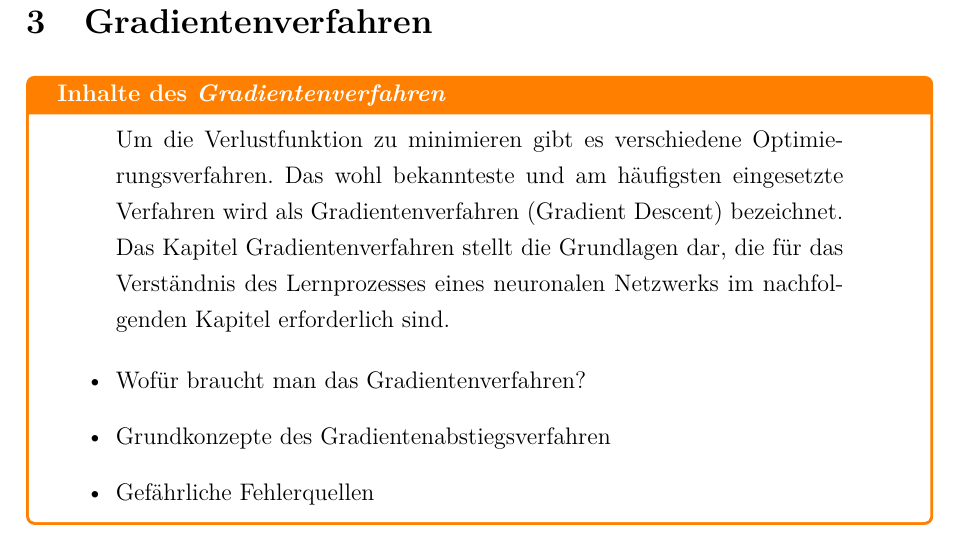
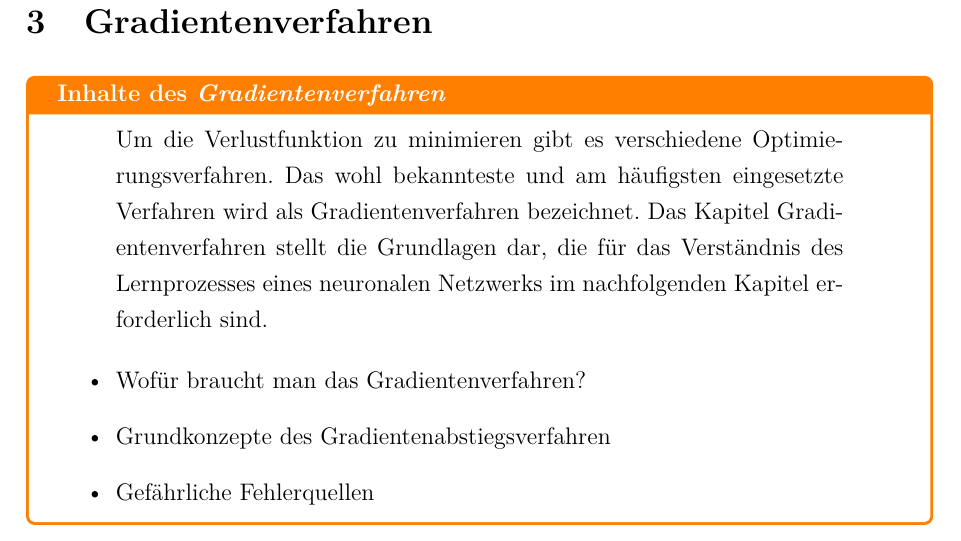
Before and after one commit to ReiwuKleiwu/MA2_Prak_16_Neuronale_Netze, a LaTeX paper (LaTeX/BA_LateXVorlage_v3-2.tex, which reads LaTeX/03_gradient_descent.tex): part of page 16 of 27, cut so that both start at the same text. Compiled offline with pdfLaTeX.

Commit message:
Englische Übersetzung aus Einleitung entfernt

```diff
--- a/LaTeX/03_gradient_descent.tex
+++ b/LaTeX/03_gradient_descent.tex
@@ -3,7 +3,7 @@
 \section{Gradientenverfahren}\label{sec:gradientenverfahren}
 \begin{tcolorbox}[title={Inhalte des \textit{Gradientenverfahren}}]
   \begin{quotation}\noindent
-    Um die Verlustfunktion zu minimieren gibt es verschiedene Optimierungsverfahren. Das wohl bekannteste und am häufigsten eingesetzte Verfahren wird als Gradientenverfahren (Gradient Descent) bezeichnet.
+    Um die Verlustfunktion zu minimieren gibt es verschiedene Optimierungsverfahren. Das wohl bekannteste und am häufigsten eingesetzte Verfahren wird als Gradientenverfahren bezeichnet.
     Das Kapitel Gradientenverfahren stellt die Grundlagen dar, die für das Verständnis des Lernprozesses eines neuronalen Netzwerks im nachfolgenden Kapitel erforderlich sind.
   \end{quotation}
   \begin{itemize}
```
